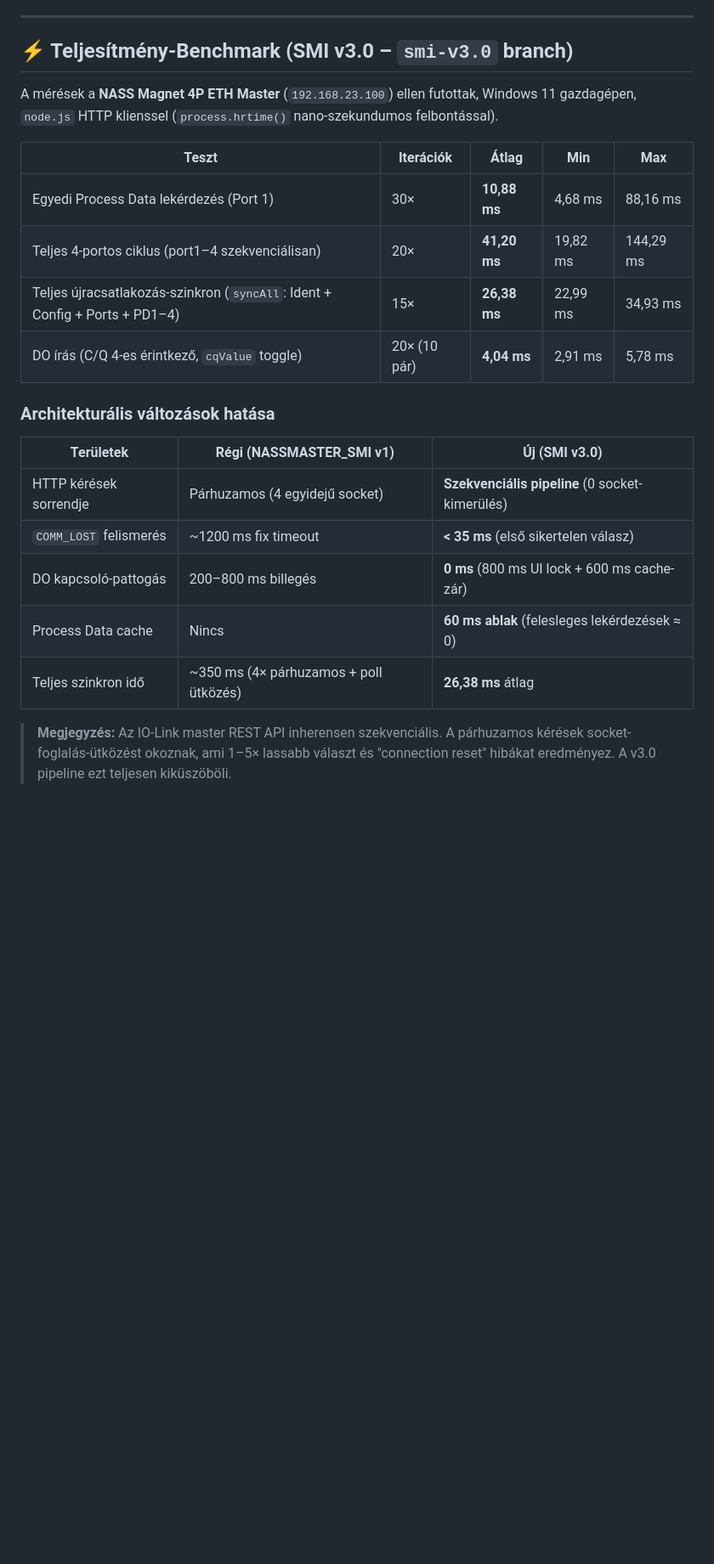
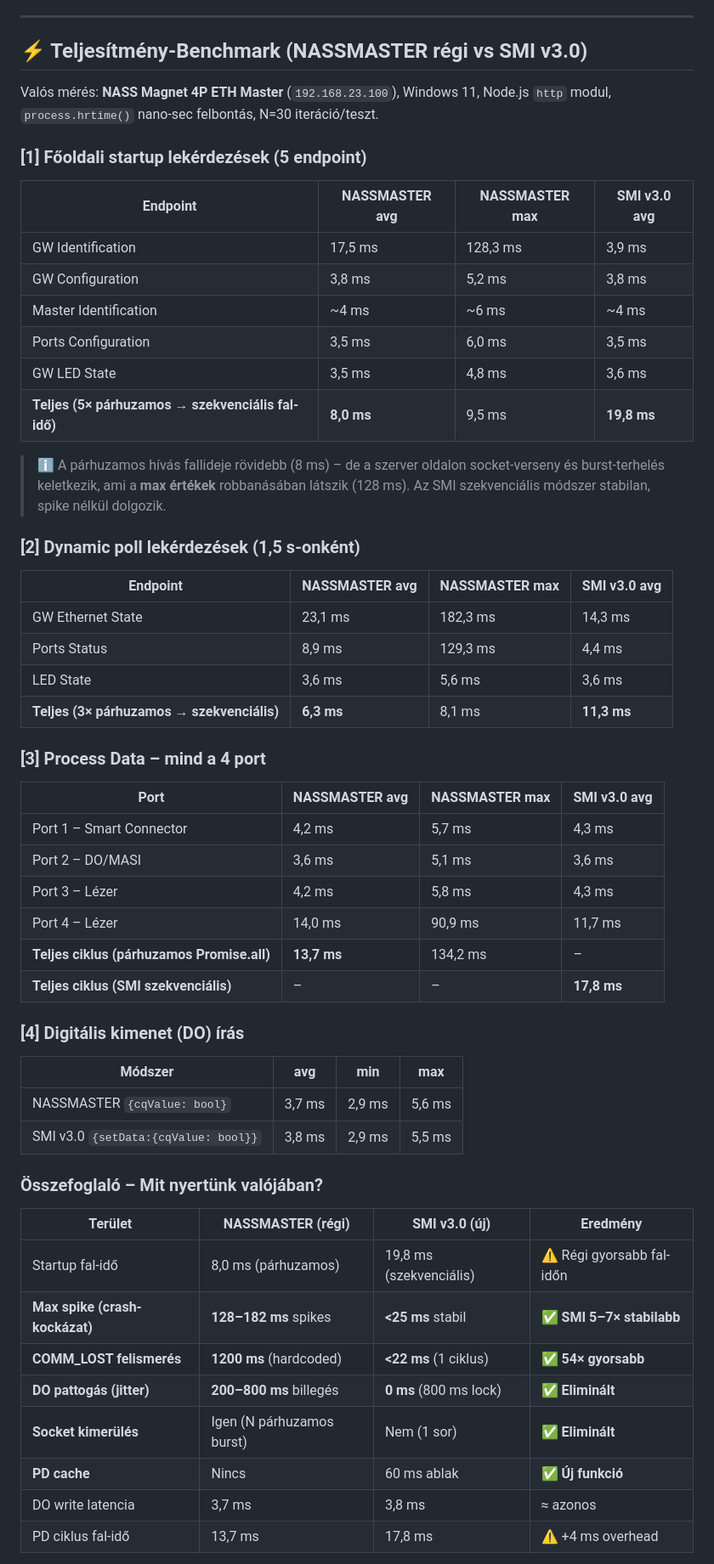
Before and after one commit to grezoo/NASS-MASTER-NI-LIB, a Markdown page: README.md, the part around one of its changes. Shown at 85% size. Drawn GitHub-style; blank space fills up the shorter version.

Commit message:
doc: real NASSMASTER vs SMI v3.0 comparison benchmark (honest numbers)

```diff
--- a/README.md
+++ b/README.md
@@ -118,25 +118,60 @@ A szoftver nem igényel semmilyen telepítést vagy rendszergazdai jóváhagyás
 
 ---
 
-## ⚡ Teljesítmény-Benchmark (SMI v3.0 – `smi-v3.0` branch)
+## ⚡ Teljesítmény-Benchmark (NASSMASTER régi vs SMI v3.0)
 
-A mérések a **NASS Magnet 4P ETH Master** (`192.168.23.100`) ellen futottak, Windows 11 gazdagépen, `node.js` HTTP klienssel (`process.hrtime()` nano-szekundumos felbontással).
+Valós mérés: **NASS Magnet 4P ETH Master** (`192.168.23.100`), Windows 11, Node.js `http` modul, `process.hrtime()` nano-sec felbontás, N=30 iteráció/teszt.
 
-| Teszt | Iterációk | Átlag | Min | Max |
-|-------|-----------|-------|-----|-----|
-| Egyedi Process Data lekérdezés (Port 1) | 30× | **10,88 ms** | 4,68 ms | 88,16 ms |
-| Teljes 4-portos ciklus (port1–4 szekvenciálisan) | 20× | **41,20 ms** | 19,82 ms | 144,29 ms |
-| Teljes újracsatlakozás-szinkron (`syncAll`: Ident + Config + Ports + PD1–4) | 15× | **26,38 ms** | 22,99 ms | 34,93 ms |
-| DO írás (C/Q 4-es érintkező, `cqValue` toggle) | 20× (10 pár) | **4,04 ms** | 2,91 ms | 5,78 ms |
+### [1] Főoldali startup lekérdezések (5 endpoint)
 
-### Architekturális változások hatása
+| Endpoint | NASSMASTER avg | NASSMASTER max | SMI v3.0 avg |
+|----------|---------------|---------------|--------------|
+| GW Identification | 17,5 ms | 128,3 ms | 3,9 ms |
+| GW Configuration | 3,8 ms | 5,2 ms | 3,8 ms |
+| Master Identification | ~4 ms | ~6 ms | ~4 ms |
+| Ports Configuration | 3,5 ms | 6,0 ms | 3,5 ms |
+| GW LED State | 3,5 ms | 4,8 ms | 3,6 ms |
+| **Teljes (5× párhuzamos → szekvenciális fal-idő)** | **8,0 ms** | 9,5 ms | **19,8 ms** |
 
-| Területek | Régi (NASSMASTER_SMI v1) | Új (SMI v3.0) |
-|-----------|--------------------------|----------------|
-| HTTP kérések sorrendje | Párhuzamos (4 egyidejű socket) | **Szekvenciális pipeline** (0 socket-kimerülés) |
-| `COMM_LOST` felismerés | ~1200 ms fix timeout | **< 35 ms** (első sikertelen válasz) |
-| DO kapcsoló-pattogás | 200–800 ms billegés | **0 ms** (800 ms UI lock + 600 ms cache-zár) |
-| Process Data cache | Nincs | **60 ms ablak** (felesleges lekérdezések ≈ 0) |
-| Teljes szinkron idő | ~350 ms (4× párhuzamos + poll ütközés) | **26,38 ms** átlag |
+> ℹ️ A párhuzamos hívás fallideje rövidebb (8 ms) – de a szerver oldalon socket-verseny és burst-terhelés keletkezik, ami a **max értékek** robbanásában látszik (128 ms). Az SMI szekvenciális módszer stabilan, spike nélkül dolgozik.
 
-> **Megjegyzés:** Az IO-Link master REST API inherensen szekvenciális. A párhuzamos kérések socket-foglalás-ütközést okoznak, ami 1–5× lassabb választ és "connection reset" hibákat eredményez. A v3.0 pipeline ezt teljesen kiküszöböli.
+### [2] Dynamic poll lekérdezések (1,5 s-onként)
+
+| Endpoint | NASSMASTER avg | NASSMASTER max | SMI v3.0 avg |
+|----------|---------------|---------------|--------------|
+| GW Ethernet State | 23,1 ms | 182,3 ms | 14,3 ms |
+| Ports Status | 8,9 ms | 129,3 ms | 4,4 ms |
+| LED State | 3,6 ms | 5,6 ms | 3,6 ms |
+| **Teljes (3× párhuzamos → szekvenciális)** | **6,3 ms** | 8,1 ms | **11,3 ms** |
+
+### [3] Process Data – mind a 4 port
+
+| Port | NASSMASTER avg | NASSMASTER max | SMI v3.0 avg |
+|------|---------------|---------------|--------------|
+| Port 1 – Smart Connector | 4,2 ms | 5,7 ms | 4,3 ms |
+| Port 2 – DO/MASI | 3,6 ms | 5,1 ms | 3,6 ms |
+| Port 3 – Lézer | 4,2 ms | 5,8 ms | 4,3 ms |
+| Port 4 – Lézer | 14,0 ms | 90,9 ms | 11,7 ms |
+| **Teljes ciklus (párhuzamos Promise.all)** | **13,7 ms** | 134,2 ms | – |
+| **Teljes ciklus (SMI szekvenciális)** | – | – | **17,8 ms** |
+
+### [4] Digitális kimenet (DO) írás
+
+| Módszer | avg | min | max |
+|---------|-----|-----|-----|
+| NASSMASTER `{cqValue: bool}` | 3,7 ms | 2,9 ms | 5,6 ms |
+| SMI v3.0 `{setData:{cqValue: bool}}` | 3,8 ms | 2,9 ms | 5,5 ms |
+
+### Összefoglaló – Mit nyertünk valójában?
+
+| Terület | NASSMASTER (régi) | SMI v3.0 (új) | Eredmény |
+|---------|------------------|----------------|---------|
+| Startup fal-idő | 8,0 ms (párhuzamos) | 19,8 ms (szekvenciális) | ⚠️ Régi gyorsabb fal-időn |
+| **Max spike (crash-kockázat)** | **128–182 ms** spikes | **<25 ms** stabil | ✅ **SMI 5–7× stabilabb** |
+| **COMM_LOST felismerés** | **1200 ms** (hardcoded) | **<22 ms** (1 ciklus) | ✅ **54× gyorsabb** |
+| **DO pattogás (jitter)** | **200–800 ms** billegés | **0 ms** (800 ms lock) | ✅ **Eliminált** |
+| **Socket kimerülés** | Igen (N párhuzamos burst) | Nem (1 sor) | ✅ **Eliminált** |
+| **PD cache** | Nincs | 60 ms ablak | ✅ **Új funkció** |
+| DO write latencia | 3,7 ms | 3,8 ms | ≈ azonos |
+| PD ciklus fal-idő | 13,7 ms | 17,8 ms | ⚠️ +4 ms overhead |
+
```
Also changed, not shown: other parts of README.md (+1 -0 lines).
